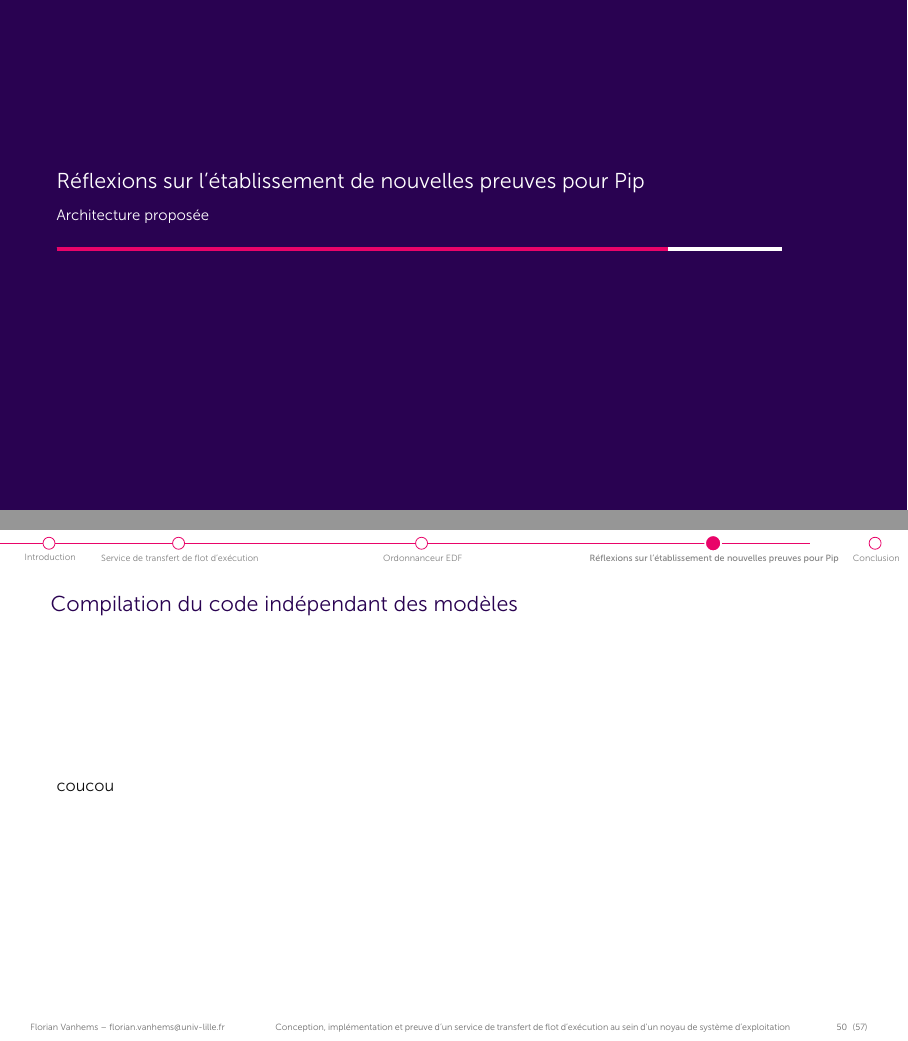
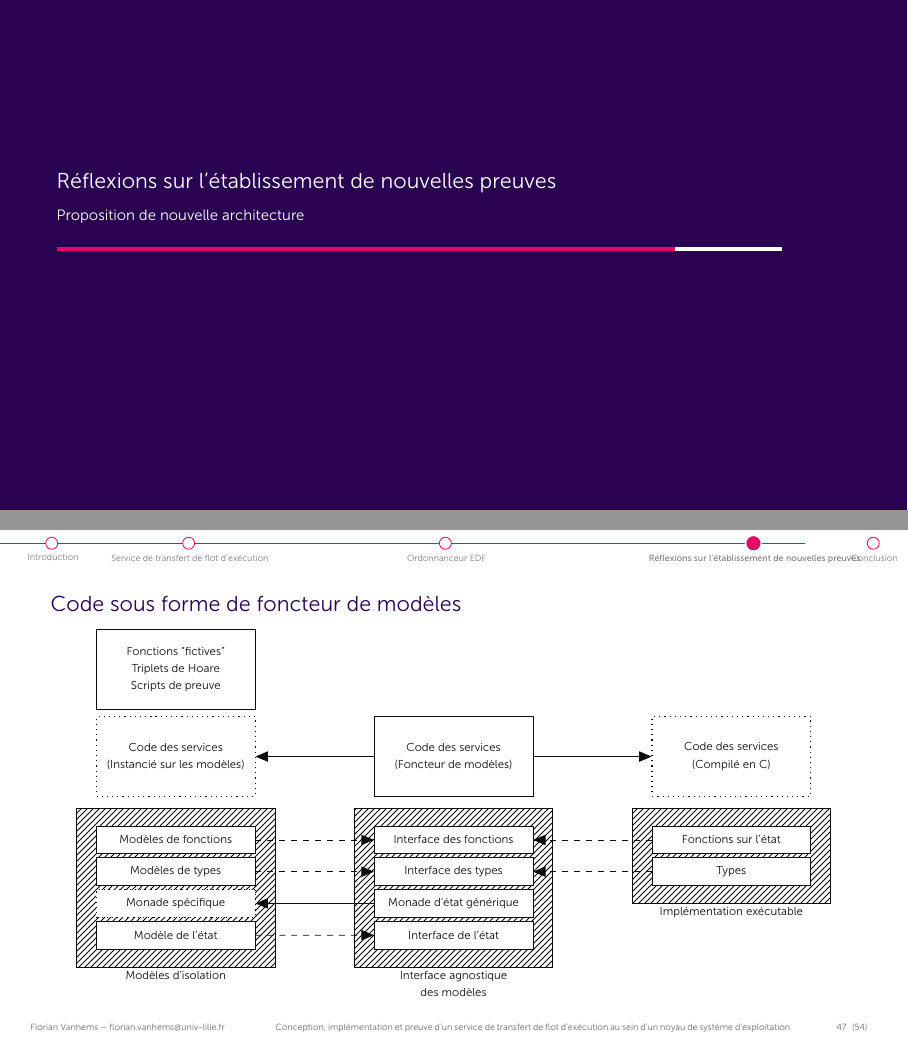
Before and after one commit to debilausaure/thesis_pres, LaTeX slides (edf_pres.tex, which reads figures/new_pip_architecture.tex): pages 78 and 80 of 87 before the commit and pages 76 and 77 of 84 after it, joined at a grey line. Compiled offline with XeLaTeX; a missing font is replaced by an installed copy or a similar font.

Commit message:
avancement

```diff
--- a/edf_pres.tex
+++ b/edf_pres.tex
@@ -457,4 +457,3 @@
 %%%%	Abstraction des modèles de Pip
 %%%%%%%%%%%%%%%%%%%%%%%%%%%%%%%%%%%%%%%%%%%%%%%%%%%
 
-\section{Réflexions sur l'établissement de nouvelles preuves pour Pip}
@@ -489,16 +482,12 @@
 %--------------------------------------------------
-\subsection{Architecture proposée}
+\subsection{Proposition de nouvelle architecture}
 
 \begin{frame}[fragile]
 	\frametitle{Code sous forme de foncteur de modèles}
 
-coucou
-\end{frame}
-
-\begin{frame}[fragile]
-	\frametitle{Compilation du code indépendant des modèles}
-
-coucou
+	\begin{center}
+		\input{figures/new_pip_architecture.tex}
+	\end{center}
 \end{frame}
 
 %--------------------------------------------------
--- /dev/null
+++ b/figures/new_pip_architecture.tex
@@ -0,0 +1,41 @@
+\begin{tikzpicture}[>=triangle 45,font=\sffamily, every text node part/.style={align=center}, scale=0.7, every node/.style={transform shape}] {
+	%\node[draw, pattern=south west lines, minimum width=5.6cm, minimum height = 3.6cm] at (0, -3.1) {};
+	%\node[draw, pattern=south west lines, minimum width=5.6cm, minimum height = 6.2cm] (model) at (0, -1.8) {};
+	%\node[below=0cm of model] {Modèle monolithique en Gallina};
+
+	\node[draw, pattern=south west lines, minimum width=5cm, minimum height = 4cm] (models) at (0, -3.1) {};
+	\node[below=0cm of models] {Interface agnostique\\des modèles};
+	\node[draw, fill=white, minimum width = 4cm, minimum height = 2cm] (services) at (0, 0.2) {Code des services\\(Foncteur de modèles)};
+	\node[draw, fill=white, minimum width = 4cm, minimum height = 0.7cm] (functions_interface) at (0, -1.9) {Interface des fonctions};
+	\node[draw, fill=white, minimum width = 4cm, minimum height = 0.7cm] (types_interface) at (0, -2.7) {Interface des types};
+	\node[draw, fill=white, minimum width = 4cm, minimum height = 0.7cm] (state_monad) at (0, -3.5) {Monade d'état générique};
+	\node[draw, fill=white, minimum width = 4cm, minimum height = 0.7cm] (state_interface) at (0, -4.3) {Interface de l'état};
+	%\node[draw, fill=white] (models) at (2, -2.3) {Modèle des fonctions,\\des types et de l'état};
+	%\node[draw, fill=white] (state_monad) at (-2, -2.3) {Monade\\d'état};
+
+	\node[draw, pattern=south west lines, minimum width=5cm, minimum height = 4cm] (models) at (-7, -3.1) {};
+	\node[below=0cm of models] {Modèles d'isolation};
+	\node[draw, fill=white, minimum width = 4cm, minimum height = 2cm] (proofs) at (-7, 2.4) {Fonctions ``fictives''\\Triplets de Hoare\\Scripts de preuve};
+	\node[draw, fill=white, minimum width = 4cm, minimum height = 2cm, dotted, semithick] (spec_code) at (-7, 0.2) {Code des services\\(Instancié sur les modèles)};
+	\node[draw, fill=white, minimum width = 4cm, minimum height = 0.7cm] (functions_model) at (-7, -1.9) {Modèles de fonctions};
+	\node[draw, fill=white, minimum width = 4cm, minimum height = 0.7cm] (types_model) at (-7, -2.7) {Modèles de types};
+	\node[draw, fill=white, minimum width = 4cm, minimum height = 0.7cm, dotted, semithick] (derived_monad) at (-7, -3.5) {Monade spécifique};
+	\node[draw, fill=white, minimum width = 4cm, minimum height = 0.7cm] (state_model) at (-7, -4.3) {Modèle de l'état};
+
+	\node[draw, pattern=south west lines, minimum width=5cm, minimum height = 2.4cm] (impl) at (7, -2.3) {};
+	\node[below=0cm of impl] {Implémentation exécutable};
+	\node[draw, fill=white, minimum width=4cm, minimum height=2cm, dotted, semithick] (Cservices) at (7,0.2) {Code des services\\(Compilé en C)};
+	\node[draw, fill=white, minimum width=4cm, minimum height = 0.7cm] (functions) at (7, -1.9) {Fonctions sur l'état};
+	\node[draw, fill=white, minimum width=4cm, minimum height = 0.7cm] (types) at (7, -2.7) {Types};
+
+	\draw[->] (services) -- (Cservices);
+	\draw[->] (services) -- (spec_code);
+	\draw[->, dashed] (functions_model) to (functions_interface) ;
+	\draw[<-] (derived_monad) to (state_monad) ;
+	\draw[->, dashed] (types_model) to (types_interface) ;
+	\draw[->, dashed] (state_model) to (state_interface) ;
+	\draw[->, dashed] (types) to (types_interface) ;
+	\draw[->, dashed] (functions) to (functions_interface) ;
+}
+
+\end{tikzpicture}
```
Also changed, not shown: figures/current_pip_architecture.tex (+1 -1 lines), figures/system_calls.tex (+3 -3 lines), edf_pres.tex (17 more changed lines), 1 other file.
